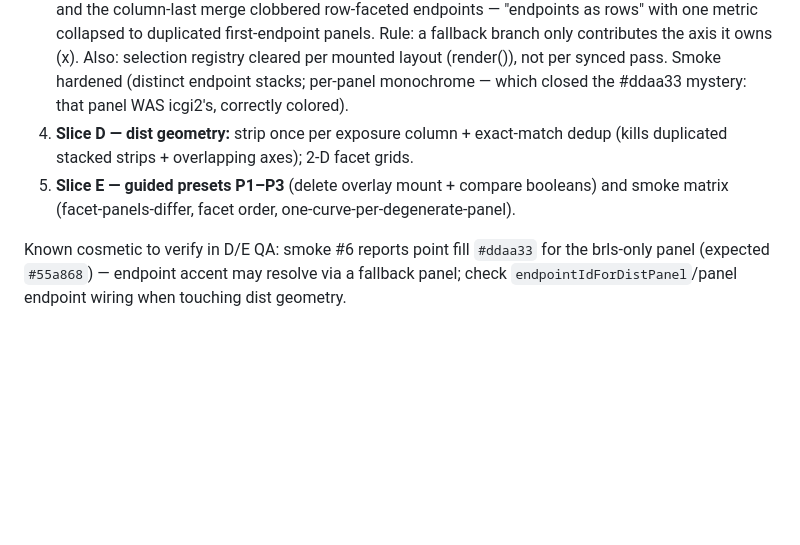
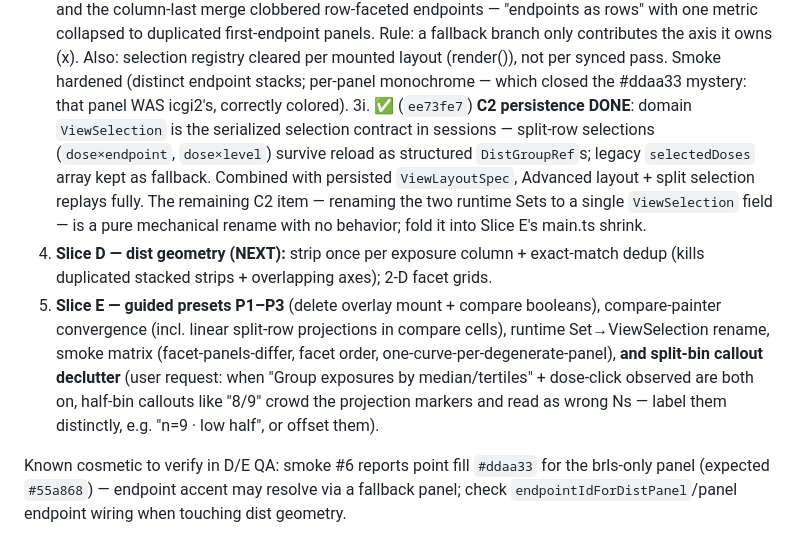
Before and after one commit to smouksassi/er-explorer, a Markdown page: .ai/CONTINUE_HERE.md, the part around the change. Drawn GitHub-style; blank space fills up the shorter version.

Commit message:
Update handoff: C2 persistence landed, split-bin declutter queued in E
Co-Authored-By: Claude Fable 5 <noreply@anthropic.com>

```diff
--- a/.ai/CONTINUE_HERE.md
+++ b/.ai/CONTINUE_HERE.md
@@ -31,8 +31,9 @@
 3g. ✅ (`d3b14f3`) **Implicit facets are DERIVED, never sticky**: `implicit: true` on `LayoutDimension`; stripped+recomputed each `ensureScaleBearingFacets` call; hidden from `applyFacetSelectFromSpec` (UI never adopts them); `dedupeFacetDimensions` lets any authored dim beat an implicit one across axes (columns win only between authored). Fixes: implicit metrics column blocked moving metrics to rows (user QA round 8).
 3f. ✅ (`ae4176b`) **Scale-bearing rule ENFORCED** (`ensureScaleBearingFacets`, domain): >1 metric with no metric facet → implicit xMetrics columns (was: AUC silently dropped); >1 endpoint unfaceted and not color=endpoints overlay → implicit endpoint rows. Symmetric enumeration bug fixed too (fallback branch injected xMetric, clobbering metrics-as-rows → duplicated first metric); the synthetic no-columns branch now contributes NOTHING to the facet key.
 3e. ✅ (`1464990`) **Endpoint-row facets fixed**: the synthetic no-columns branch in `enumerateScatterPanels` injected `endpoint=first` and the column-last merge clobbered row-faceted endpoints — "endpoints as rows" with one metric collapsed to duplicated first-endpoint panels. Rule: a fallback branch only contributes the axis it owns (x). Also: selection registry cleared per mounted layout (render()), not per synced pass. Smoke hardened (distinct endpoint stacks; per-panel monochrome — which closed the #ddaa33 mystery: that panel WAS icgi2's, correctly colored).
-4. **Slice D — dist geometry:** strip once per exposure column + exact-match dedup (kills duplicated stacked strips + overlapping axes); 2-D facet grids.
-5. **Slice E — guided presets P1–P3** (delete overlay mount + compare booleans) and smoke matrix (facet-panels-differ, facet order, one-curve-per-degenerate-panel).
+3i. ✅ (`ee73fe7`) **C2 persistence DONE**: domain `ViewSelection` is the serialized selection contract in sessions — split-row selections (`dose×endpoint`, `dose×level`) survive reload as structured `DistGroupRef`s; legacy `selectedDoses` array kept as fallback. Combined with persisted `ViewLayoutSpec`, Advanced layout + split selection replays fully. The remaining C2 item — renaming the two runtime Sets to a single `ViewSelection` field — is a pure mechanical rename with no behavior; fold it into Slice E's main.ts shrink.
+4. **Slice D — dist geometry (NEXT):** strip once per exposure column + exact-match dedup (kills duplicated stacked strips + overlapping axes); 2-D facet grids.
+5. **Slice E — guided presets P1–P3** (delete overlay mount + compare booleans), compare-painter convergence (incl. linear split-row projections in compare cells), runtime Set→ViewSelection rename, smoke matrix (facet-panels-differ, facet order, one-curve-per-degenerate-panel), **and split-bin callout declutter** (user request: when "Group exposures by median/tertiles" + dose-click observed are both on, half-bin callouts like "8/9" crowd the projection markers and read as wrong Ns — label them distinctly, e.g. "n=9 · low half", or offset them).
 
 Known cosmetic to verify in D/E QA: smoke #6 reports point fill `#ddaa33` for the brls-only panel (expected `#55a868`) — endpoint accent may resolve via a fallback panel; check `endpointIdForDistPanel`/panel endpoint wiring when touching dist geometry.
 
```
